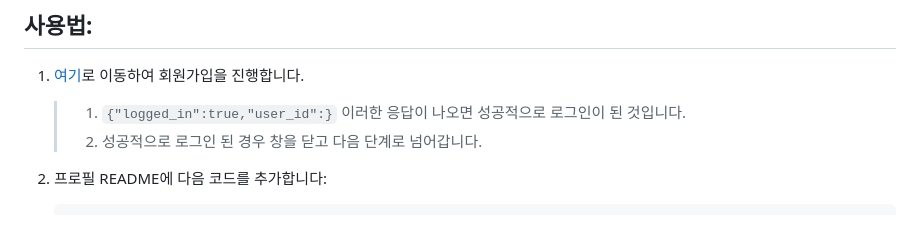
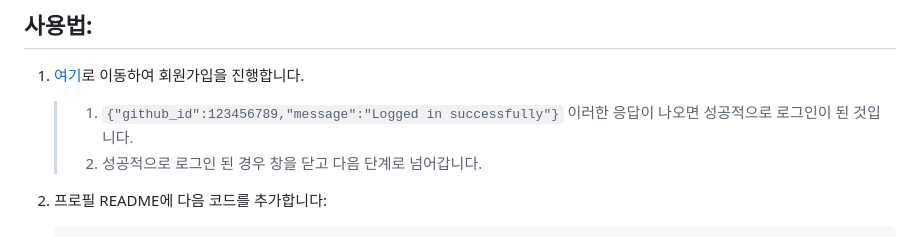
Before and after one commit to in-jun/github-profile-comments, a Markdown page: README.md, the part around the change. Drawn GitHub-style.

Commit message:
설명 수정

```diff
--- a/README.md
+++ b/README.md
@@ -7,7 +7,7 @@ GitHub 프로필에 댓글 기능을 추가하여 사용자들이 프로필에
 ## 사용법:
 
 1. [여기](https://comment.injunweb.com/api/auth/login)로 이동하여 회원가입을 진행합니다.
-    > 1. `{"logged_in":true,"user_id":}` 이러한 응답이 나오면 성공적으로 로그인이 된 것입니다.
+    > 1. `{"github_id":123456789,"message":"Logged in successfully"}` 이러한 응답이 나오면 성공적으로 로그인이 된 것입니다.
     > 2. 성공적으로 로그인 된 경우 창을 닫고 다음 단계로 넘어갑니다.
 2. 프로필 README에 다음 코드를 추가합니다:
 
```
